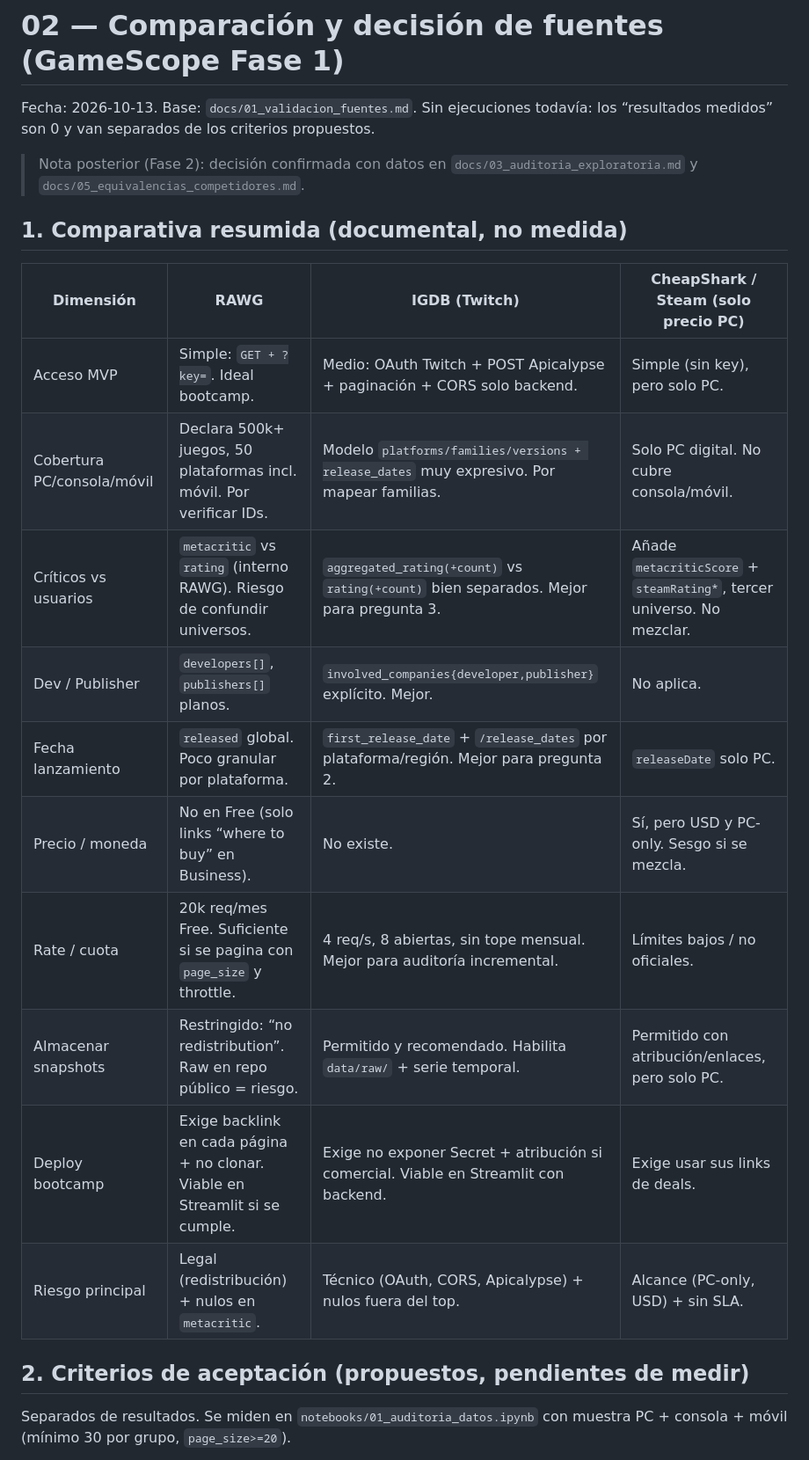
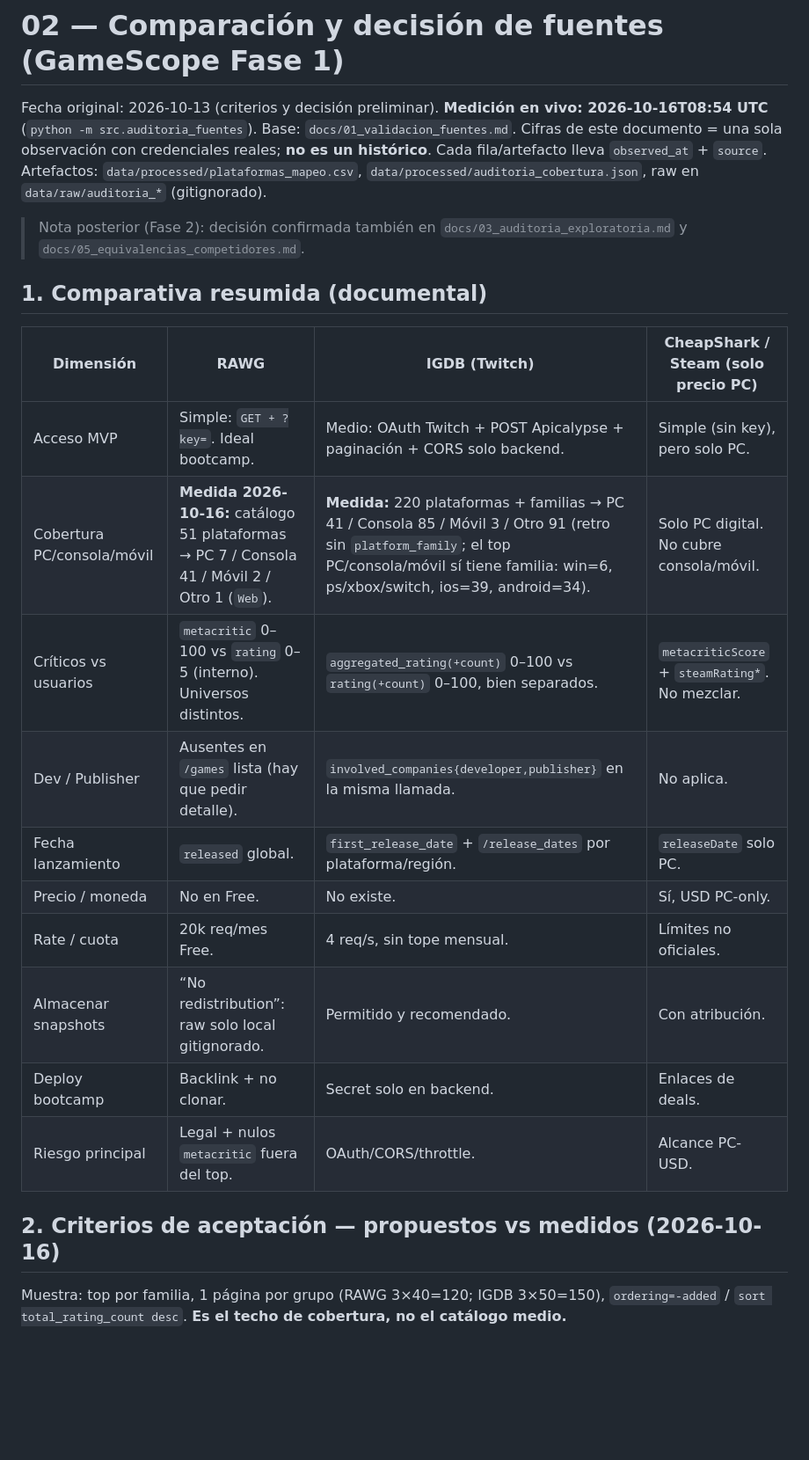
Before and after one commit to alvarodc093-pixel/GameScope, a Markdown page: docs/02_decision_fuentes.md, the part around one of its changes. Shown at 88% size. GitHub-like rendering; blank space fills up the shorter version.

```diff
--- a/docs/02_decision_fuentes.md
+++ b/docs/02_decision_fuentes.md
@@ -1,26 +1,27 @@
 # 02 — Comparación y decisión de fuentes (GameScope Fase 1)
 
-Fecha: 2026-10-13.
-Base: `docs/01_validacion_fuentes.md`. Sin ejecuciones todavía: los “resultados medidos” son 0 y van separados de los criterios propuestos.
+Fecha original: 2026-10-13 (criterios y decisión preliminar).
+**Medición en vivo: 2026-10-16T08:54 UTC** (`python -m src.auditoria_fuentes`).
+Base: `docs/01_validacion_fuentes.md`. Cifras de este documento = una sola observación con credenciales reales; **no es un histórico**. Cada fila/artefacto lleva `observed_at` + `source`. Artefactos: `data/processed/plataformas_mapeo.csv`, `data/processed/auditoria_cobertura.json`, raw en `data/raw/auditoria_*` (gitignorado).
 
-> Nota posterior (Fase 2): decisión confirmada con datos en `docs/03_auditoria_exploratoria.md` y `docs/05_equivalencias_competidores.md`.
+> Nota posterior (Fase 2): decisión confirmada también en `docs/03_auditoria_exploratoria.md` y `docs/05_equivalencias_competidores.md`.
 
-## 1. Comparativa resumida (documental, no medida)
+## 1. Comparativa resumida (documental)
 
 | Dimensión | RAWG | IGDB (Twitch) | CheapShark / Steam (solo precio PC) |
 |---|---|---|---|
 | Acceso MVP | Simple: `GET + ?key=`. Ideal bootcamp. | Medio: OAuth Twitch + POST Apicalypse + paginación + CORS solo backend. | Simple (sin key), pero solo PC. |
-| Cobertura PC/consola/móvil | Declara 500k+ juegos, 50 plataformas incl. móvil. Por verificar IDs. | Modelo `platforms/families/versions + release_dates` muy expresivo. Por mapear familias. | Solo PC digital. No cubre consola/móvil. |
-| Críticos vs usuarios | `metacritic` vs `rating` (interno RAWG). Riesgo de confundir universos. | `aggregated_rating(+count)` vs `rating(+count)` bien separados. Mejor para pregunta 3. | Añade `metacriticScore` + `steamRating*`, tercer universo. No mezclar. |
-| Dev / Publisher | `developers[]`, `publishers[]` planos. | `involved_companies{developer,publisher}` explícito. Mejor. | No aplica. |
-| Fecha lanzamiento | `released` global. Poco granular por plataforma. | `first_release_date` + `/release_dates` por plataforma/región. Mejor para pregunta 2. | `releaseDate` solo PC. |
-| Precio / moneda | No en Free (solo links “where to buy” en Business). | No existe. | Sí, pero USD y PC-only. Sesgo si se mezcla. |
-| Rate / cuota | 20k req/mes Free. Suficiente si se pagina con `page_size` y throttle. | 4 req/s, 8 abiertas, sin tope mensual. Mejor para auditoría incremental. | Límites bajos / no oficiales. |
-| Almacenar snapshots | Restringido: “no redistribution”. Raw en repo público = riesgo. | Permitido y recomendado. Habilita `data/raw/` + serie temporal. | Permitido con atribución/enlaces, pero solo PC. |
-| Deploy bootcamp | Exige backlink en cada página + no clonar. Viable en Streamlit si se cumple. | Exige no exponer Secret + atribución si comercial. Viable en Streamlit con backend. | Exige usar sus links de deals. |
-| Riesgo principal | Legal (redistribución) + nulos en `metacritic`. | Técnico (OAuth, CORS, Apicalypse) + nulos fuera del top. | Alcance (PC-only, USD) + sin SLA. |
+| Cobertura PC/consola/móvil | **Medida 2026-10-16:** catálogo 51 plataformas → PC 7 / Consola 41 / Móvil 2 / Otro 1 (`Web`). | **Medida:** 220 plataformas + familias → PC 41 / Consola 85 / Móvil 3 / Otro 91 (retro sin `platform_family`; el top PC/consola/móvil sí tiene familia: win=6, ps/xbox/switch, ios=39, android=34). | Solo PC digital. No cubre consola/móvil. |
+| Críticos vs usuarios | `metacritic` 0–100 vs `rating` 0–5 (interno). Universos distintos. | `aggregated_rating(+count)` 0–100 vs `rating(+count)` 0–100, bien separados. | `metacriticScore` + `steamRating*`. No mezclar. |
+| Dev / Publisher | Ausentes en `/games` lista (hay que pedir detalle). | `involved_companies{developer,publisher}` en la misma llamada. | No aplica. |
+| Fecha lanzamiento | `released` global. | `first_release_date` + `/release_dates` por plataforma/región. | `releaseDate` solo PC. |
+| Precio / moneda | No en Free. | No existe. | Sí, USD PC-only. |
+| Rate / cuota | 20k req/mes Free. | 4 req/s, sin tope mensual. | Límites no oficiales. |
+| Almacenar snapshots | “No redistribution”: raw solo local gitignorado. | Permitido y recomendado. | Con atribución. |
+| Deploy bootcamp | Backlink + no clonar. | Secret solo en backend. | Enlaces de deals. |
+| Riesgo principal | Legal + nulos `metacritic` fuera del top. | OAuth/CORS/throttle. | Alcance PC-USD. |
 
-## 2. Criterios de aceptación (propuestos, pendientes de medir)
+## 2. Criterios de aceptación — propuestos vs medidos (2026-10-16)
 
-Separados de resultados. Se miden en `notebooks/01_auditoria_datos.ipynb` con muestra PC + consola + móvil (mínimo 30 por grupo, `page_size>=20`).
+Muestra: top por familia, 1 página por grupo (RAWG 3×40=120; IGDB 3×50=150), `ordering=-added` / `sort total_rating_count desc`. **Es el techo de cobertura, no el catálogo medio.**
 
```
Also changed, not shown: other parts of docs/02_decision_fuentes.md (+46 -41 lines).
